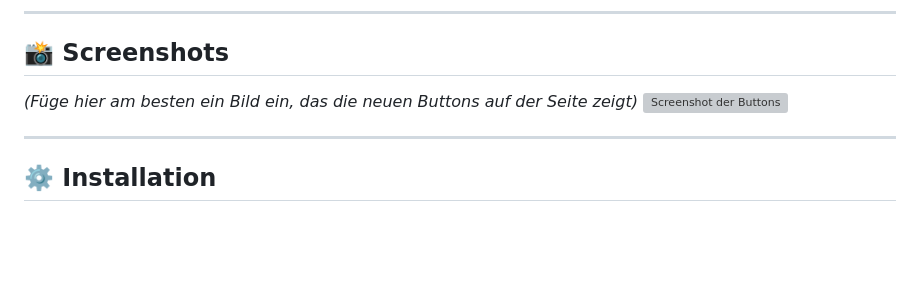
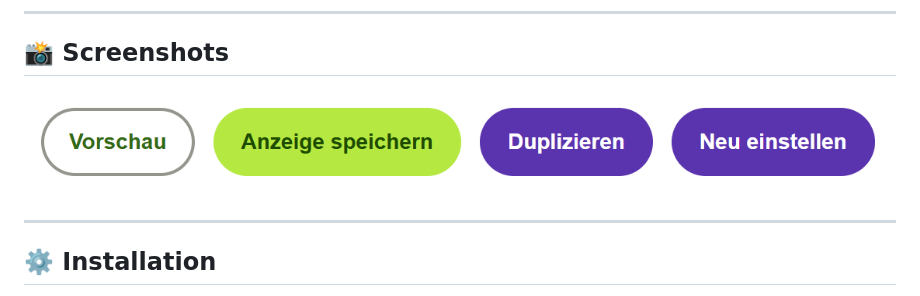
Before and after one commit to Zer089/Kleinanzeigen.de-Anzeige_duplizieren_neu_einstellen, a Markdown page: README.md, the part around the change. Rendered like a GitHub page; blank space fills up the shorter version; grey boxes are pictures that could not be loaded.

```diff
--- a/README.md
+++ b/README.md
@@ -20,9 +20,7 @@ Ein mächtiges Userscript (für Tampermonkey / Greasemonkey), das dir auf **Klei
 ---
 
 ## 📸 Screenshots
-
-*(Füge hier am besten ein Bild ein, das die neuen Buttons auf der Seite zeigt)*
-![Screenshot der Buttons](link-zu-deinem-bild.png)
+![Screenshot der Buttons](https://raw.githubusercontent.com/Zer089/Kleinanzeigen.de-Anzeige_duplizieren_neu_einstellen/refs/heads/main/Buttons.png)
 
 ---
 
```
